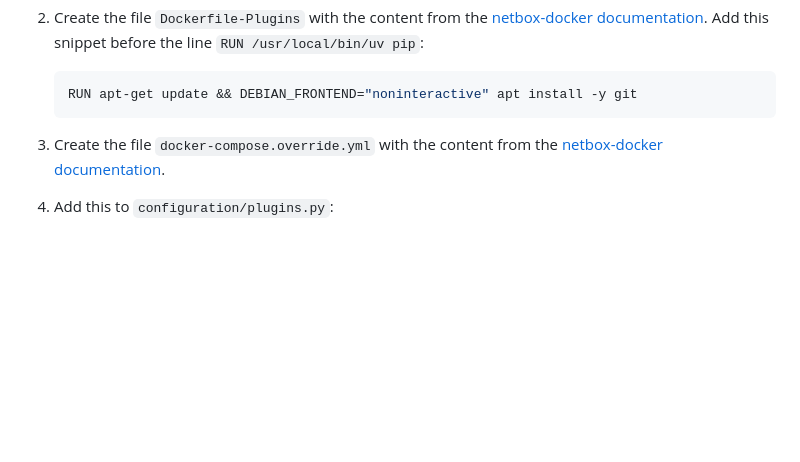
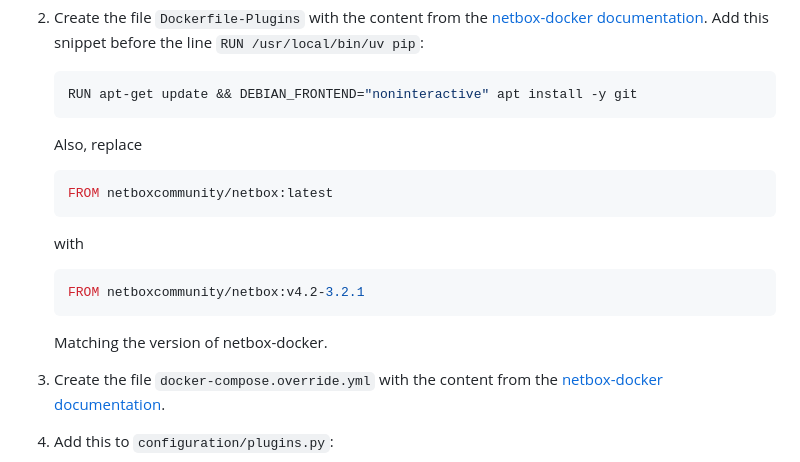
Before and after one commit to DINA-community/DDDC-Netbox-plugin, a Markdown page: README.md, the part around the change. Rendered like a GitHub page; blank space fills up the shorter version.

Commit message:
doc: netbox-docker: ensure correct tag in Dockerfile-Plugins

````diff
--- a/README.md
+++ b/README.md
@@ -45,6 +45,16 @@ The Plugin can be added to any existing or new setup of netbox-docker by followi
    ```bash
    RUN apt-get update && DEBIAN_FRONTEND="noninteractive" apt install -y git
    ```
+
+   Also, replace
+   ```bash
+   FROM netboxcommunity/netbox:latest
+   ```
+   with
+   ```bash
+   FROM netboxcommunity/netbox:v4.2-3.2.1
+   ```
+   Matching the version of netbox-docker.
 
 3. Create the file `docker-compose.override.yml` with the content from the [netbox-docker documentation](https://github.com/netbox-community/netbox-docker/wiki/Using-Netbox-Plugins#user-content-docker-composeoverrideyml).
 
````
